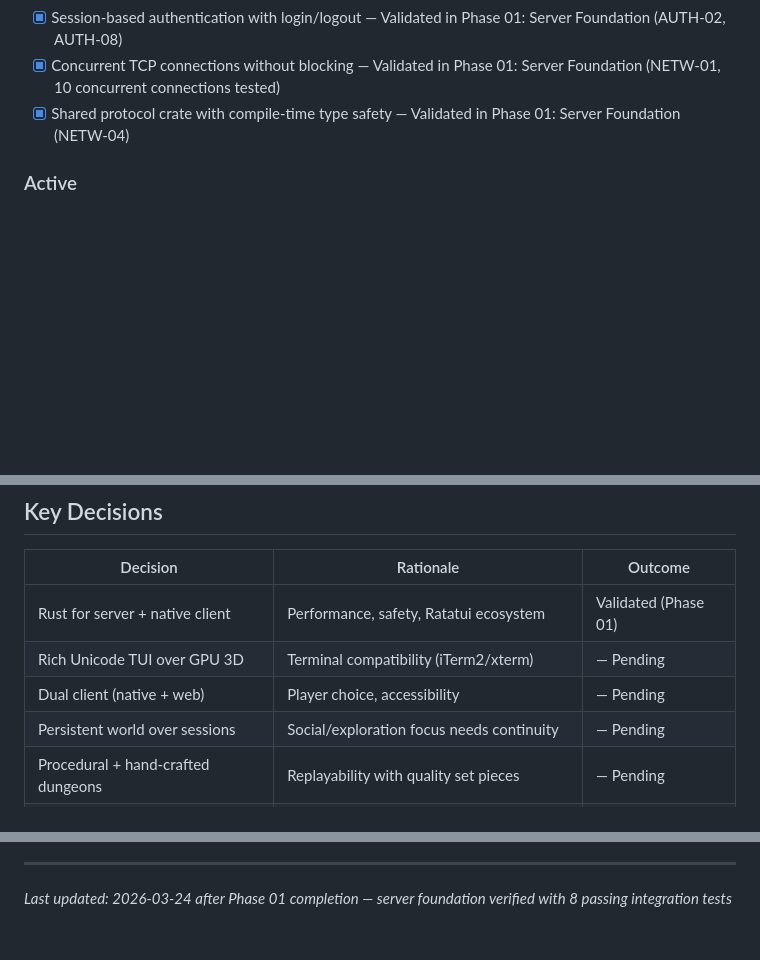
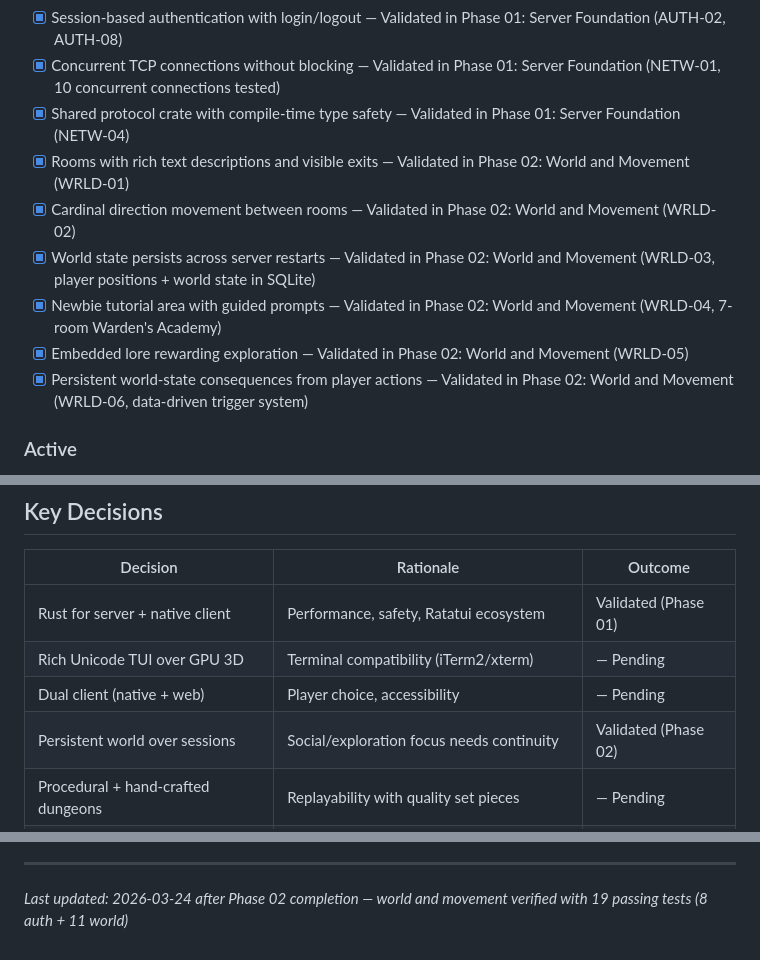
Before and after one commit to HoldMyBeer-gg/mut-remastered, a Markdown page: .planning/PROJECT.md, 3 parts joined by grey strips. Rendered like a GitHub page; blank space fills up the shorter version.

Commit message:
docs(phase-02): evolve PROJECT.md after phase completion

```diff
--- a/.planning/PROJECT.md
+++ b/.planning/PROJECT.md
@@ -17,6 +17,12 @@ Players can explore a shared persistent dungeon world together through a beautif
 - [x] Session-based authentication with login/logout — Validated in Phase 01: Server Foundation (AUTH-02, AUTH-08)
 - [x] Concurrent TCP connections without blocking — Validated in Phase 01: Server Foundation (NETW-01, 10 concurrent connections tested)
 - [x] Shared protocol crate with compile-time type safety — Validated in Phase 01: Server Foundation (NETW-04)
+- [x] Rooms with rich text descriptions and visible exits — Validated in Phase 02: World and Movement (WRLD-01)
+- [x] Cardinal direction movement between rooms — Validated in Phase 02: World and Movement (WRLD-02)
+- [x] World state persists across server restarts — Validated in Phase 02: World and Movement (WRLD-03, player positions + world state in SQLite)
+- [x] Newbie tutorial area with guided prompts — Validated in Phase 02: World and Movement (WRLD-04, 7-room Warden's Academy)
+- [x] Embedded lore rewarding exploration — Validated in Phase 02: World and Movement (WRLD-05)
+- [x] Persistent world-state consequences from player actions — Validated in Phase 02: World and Movement (WRLD-06, data-driven trigger system)
 
 ### Active
 
@@ -67,7 +73,7 @@ Players can explore a shared persistent dungeon world together through a beautif
 | Rust for server + native client | Performance, safety, Ratatui ecosystem | Validated (Phase 01) |
 | Rich Unicode TUI over GPU 3D | Terminal compatibility (iTerm2/xterm) | — Pending |
 | Dual client (native + web) | Player choice, accessibility | — Pending |
-| Persistent world over sessions | Social/exploration focus needs continuity | — Pending |
+| Persistent world over sessions | Social/exploration focus needs continuity | Validated (Phase 02) |
 | Procedural + hand-crafted dungeons | Replayability with quality set pieces | — Pending |
 | D&D-flavored over strict SRD | Fun and accessibility over simulation accuracy | — Pending |
 
@@ -89,4 +95,4 @@ This document evolves at phase transitions and milestone boundaries.
 4. Update Context with current state
 
 ---
-*Last updated: 2026-03-24 after Phase 01 completion — server foundation verified with 8 passing integration tests*
+*Last updated: 2026-03-24 after Phase 02 completion — world and movement verified with 19 passing tests (8 auth + 11 world)*
```
